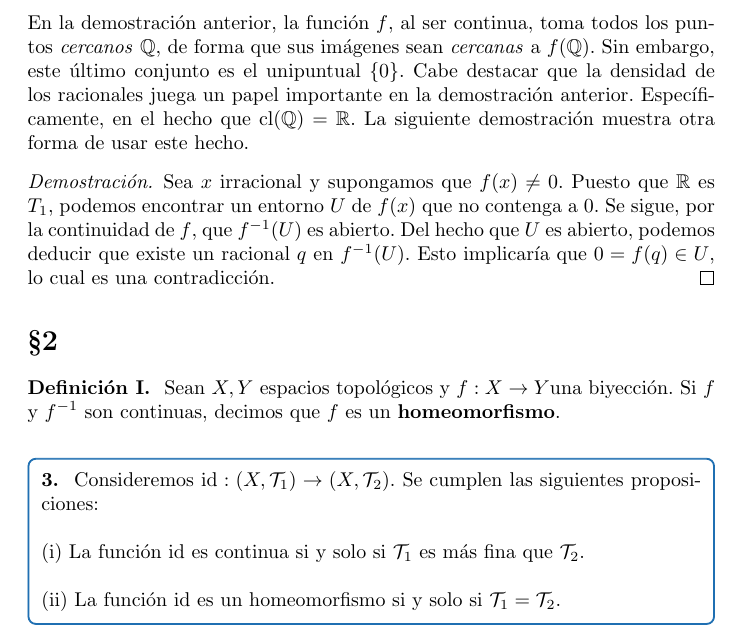
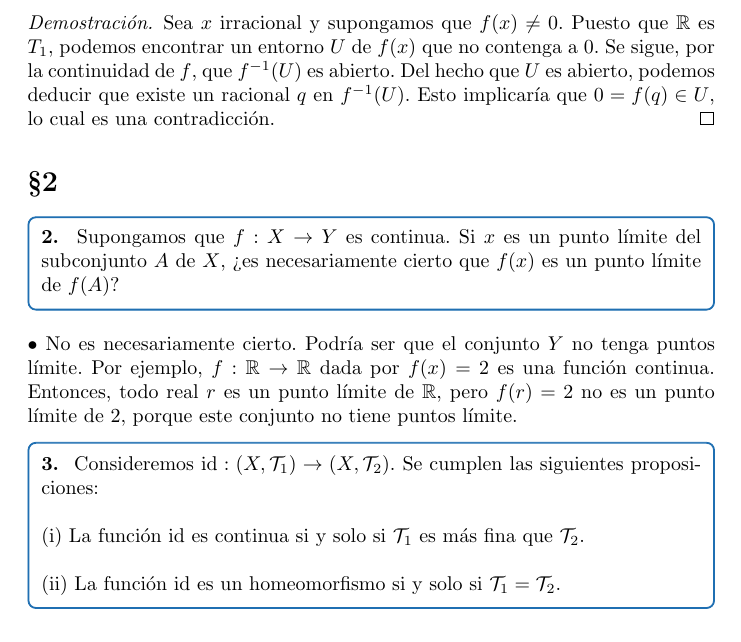
Before and after one commit to 00251716/GenTopology, a LaTeX document (03-continuous_functions.tex): part of page 2 of 6, cut at the place of the change. Compiled offline with pdfLaTeX.

Commit message:
limit points are not necessarily preserved by a continuous function

```diff
--- a/03-continuous_functions.tex
+++ b/03-continuous_functions.tex
@@ -59,15 +59,17 @@ Semanas 4 y 5: Continuidad y homeomorfismos}
 	Por la hipótesis, sabemos que $\{0 \} \subseteq f(\mathbb{R})$. A partir de esto, deducimos que $f(\mathbb{R}) = \{ 0 \}$.
 \end{proof}
 
-En la demostración anterior, la función $f$, al ser continua, toma todos los puntos \textit{cercanos} $\mathbb{Q}$, de forma que sus imágenes sean \textit{cercanas} a $f(\mathbb{Q})$. Sin embargo, este último conjunto es el unipuntual $\{ 0 \}$. Cabe destacar que la densidad de los racionales juega un papel importante en la demostración anterior. Específicamente, en el hecho que $\text{cl}(\mathbb{Q}) = \mathbb{R}$. La siguiente demostración muestra otra forma de usar este hecho.
-
 \begin{proof}
 	Sea $x$ irracional y supongamos que $f(x) \neq 0$. Puesto que $\mathbb{R}$ es $T_{1}$, podemos encontrar un entorno $U$ de $f(x)$ que no contenga a $0$. Se sigue, por la continuidad de $f$, que $f^{-1}(U)$ es abierto. Del hecho que $U$ es abierto, podemos deducir que existe un racional $q$ en $f^{-1}(U)$. Esto implicaría que $0 = f(q) \in U$, lo cual es una contradicción.
 \end{proof}
 
 \section*{§2 }
 
-\textbf{Definición I. } Sean $X, Y$ espacios topológicos y $f: X \rightarrow Y$una biyección. Si $f$ y $f^{-1}$ son continuas, decimos que $f$ es un \textbf{homeomorfismo}. \\
+\begin{mybox}
+	\textbf{2. }  Supongamos que $f: X \rightarrow Y$ es continua. Si $x$ es un punto límite del subconjunto $A$ de $X$, ¿es necesariamente cierto que $f(x)$ es un punto límite de $f(A)$?
+\end{mybox}
+
+$\bullet$ No es necesariamente cierto. Podría ser que el conjunto $Y$ no tenga puntos límite. Por ejemplo, $f: \mathbb{R} \rightarrow \mathbb{R}$ dada por $f(x) = 2$ es una función continua. Entonces, todo real $r$ es un punto límite de $\mathbb{R}$, pero $f(r) = 2$ no es un punto límite de ${2}$, porque este conjunto no tiene puntos límite.
 
 \begin{mybox}
 	\textbf{3. } Consideremos $\text{id}: (X, \mathcal{T}_{1}) \rightarrow (X, \mathcal{T}_{2})$. Se cumplen las siguientes proposiciones: \\
```
Also changed, not shown: 03-continuous_functions.pdf.
